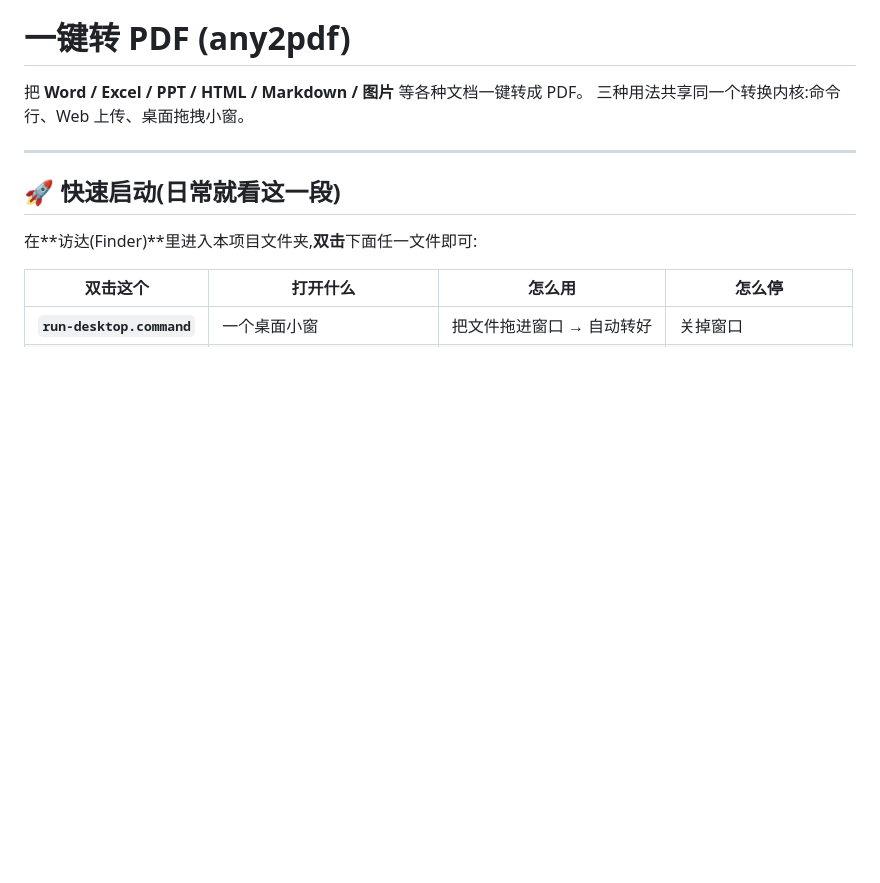
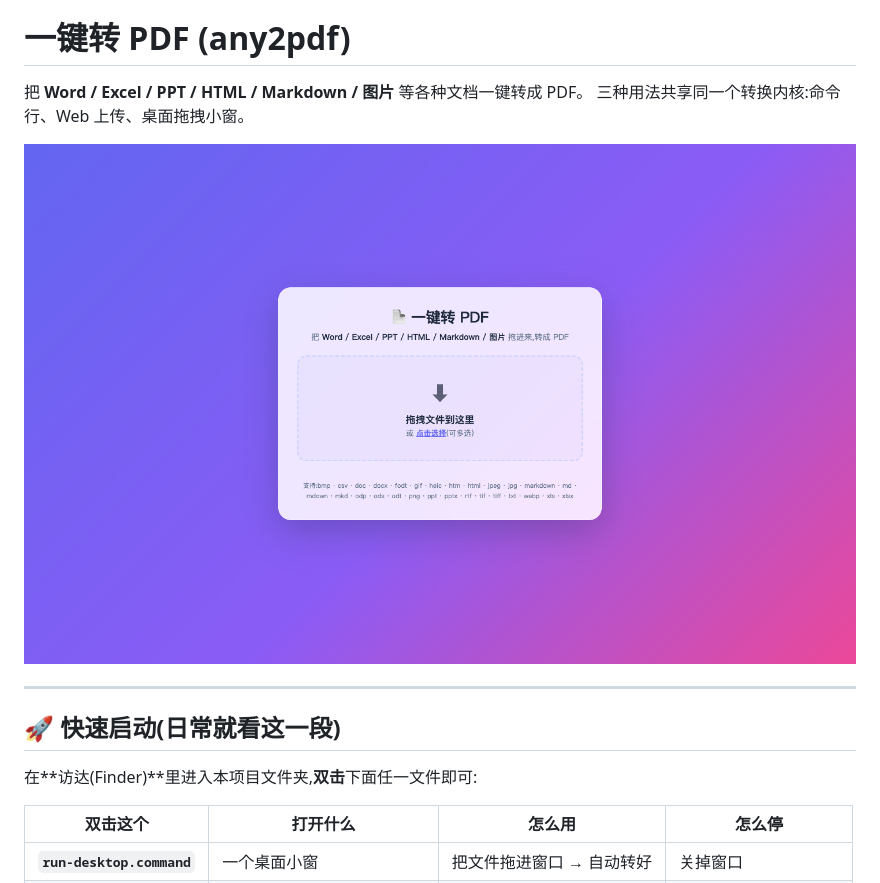
Before and after one commit to xtianowner/any2pdf, a Markdown page: README.md, the part around one of its changes. Drawn GitHub-style; pictures changed too: docs/screenshot-web.png (added); blank space fills up the shorter version.

Commit message:
README 补 Web 界面演示截图
Co-Authored-By: Claude Fable 5 <noreply@anthropic.com>

```diff
--- a/README.md
+++ b/README.md
@@ -7,6 +7,8 @@
 
 把 **Word / Excel / PPT / HTML / Markdown / 图片** 等各种文档一键转成 PDF。
 三种用法共享同一个转换内核:命令行、Web 上传、桌面拖拽小窗。
+
+![Web / 桌面小窗界面：把文件拖进来，转成 PDF](docs/screenshot-web.png)
 
 ---
 
```
Also changed, not shown: other parts of README.md (+1 -1 lines).
